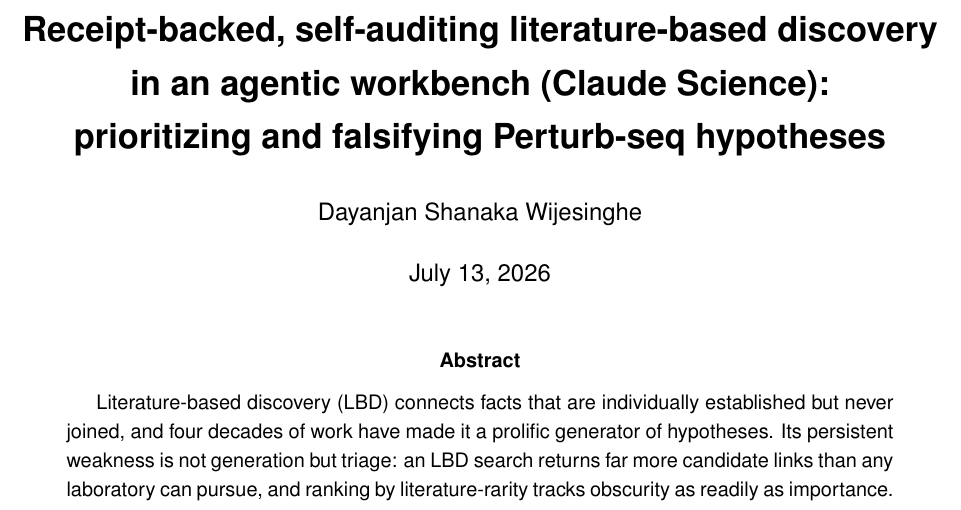
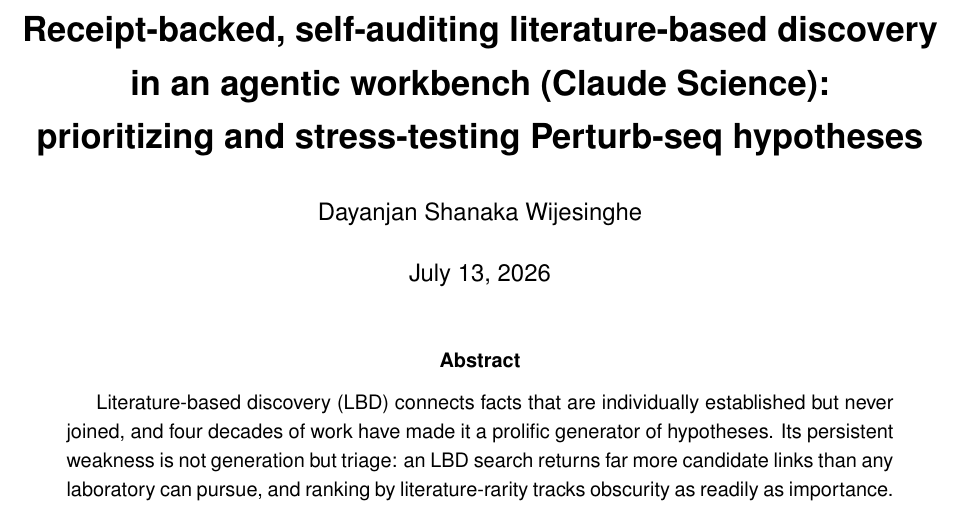
Before and after one commit to dayanjan/wayfinder, a LaTeX paper (docs/manuscript/latex/main.tex): part of page 1 of 36, cut so that both start at the same text. Compiled offline with pdfLaTeX.

Commit message:
manuscript: title 'falsifying' -> 'stress-testing' (avoid negative + data-fabrication misread)
'falsifying Perturb-seq hypotheses' risks a negative first impression AND a misread as
falsifying the DATA (misconduct). 'stress-testing' keeps the same discriminating-rigor meaning
positively; the Popperian falsification thesis stays in the abstract/§4.2 where context makes it
clearly a strength.

```diff
--- a/docs/manuscript/latex/main.tex
+++ b/docs/manuscript/latex/main.tex
@@ -56,7 +56,7 @@
 % --- title ---
 \title{\vspace{-2em}\bfseries\color{sectioncolor}Receipt-backed, self-auditing literature-based discovery\\
   in an agentic workbench (Claude Science):\\
-  prioritizing and falsifying Perturb-seq hypotheses}
+  prioritizing and stress-testing Perturb-seq hypotheses}
 \author{Dayanjan Shanaka Wijesinghe}
 \date{\today}
 
```
